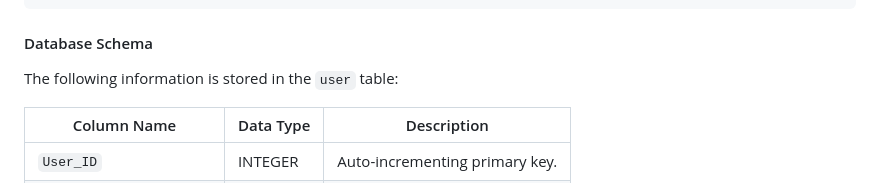
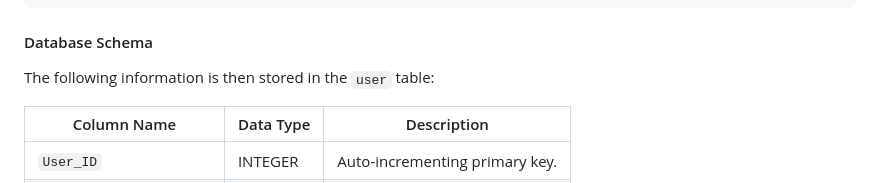
Before and after one commit to ricowg/APP-Design-Project, a Markdown page: README/README.md, the part around the change. Drawn GitHub-style.

Commit message:
smalledirt

````diff
--- a/README/README.md
+++ b/README/README.md
@@ -223,7 +223,7 @@ def login():
 ```
 #### Database Schema
 
-The following information is stored in the `user` table:
+The following information is then stored in the `user` table:
 
 | Column Name             |Data Type| Description                     |
 |-------------------------|---------|---------------------------------|
````
